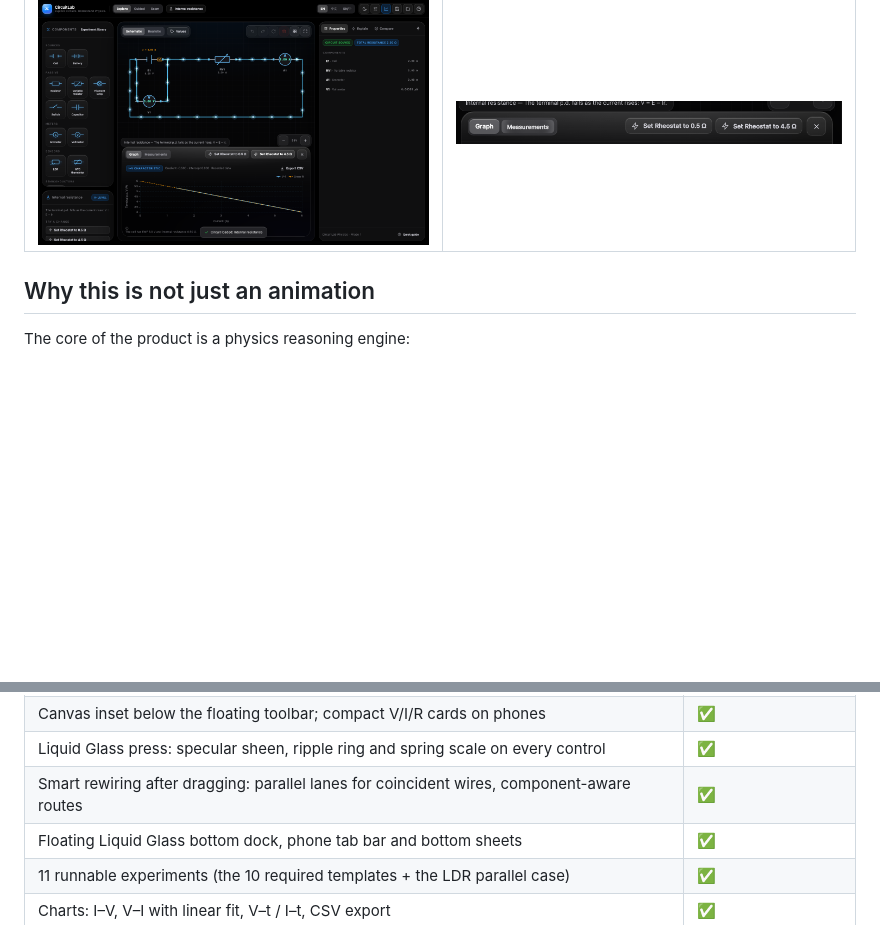
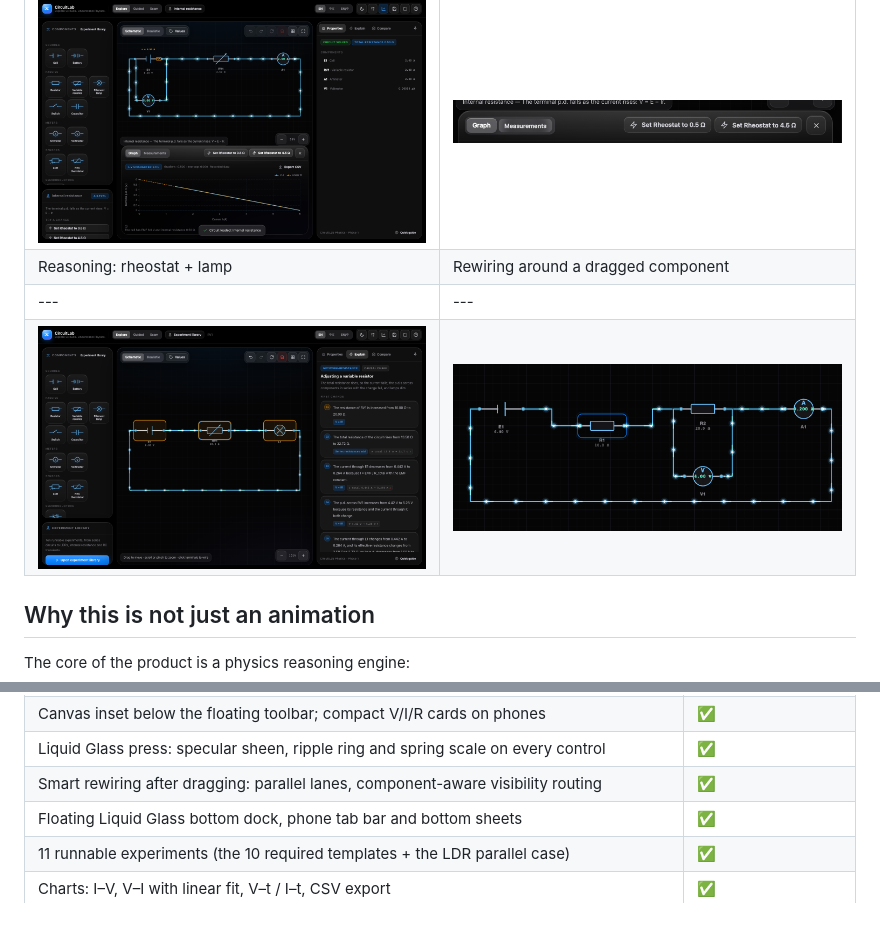
Before and after one commit to Michaelee125/circuitlab-alevel, a Markdown page: README.md, 2 parts joined by grey strips. GitHub-like rendering; pictures changed too: docs/images/reasoning-rheostat-lamp.png (added), docs/images/routing-detour.png (added); blank space fills up the shorter version.

```diff
--- a/README.md
+++ b/README.md
@@ -31,6 +31,9 @@ circuit — not from keyword matching.
 | Liquid Glass chart dock | Press feedback (specular sheen + ripple) |
 | --- | --- |
 | ![Floating Liquid Glass bottom dock](docs/images/liquid-dock.png) | ![Liquid press feedback](docs/images/liquid-press.png) |
+| Reasoning: rheostat + lamp | Rewiring around a dragged component |
+| --- | --- |
+| ![Verified chain for a variable resistor and lamp](docs/images/reasoning-rheostat-lamp.png) | ![Wire detouring around a dragged resistor](docs/images/routing-detour.png) |
 
 ## Why this is not just an animation
 
@@ -76,7 +79,7 @@ stays at the supply voltage and only the LDR branch current changes.
 | Phone top bar with grouped controls, styled language picker and no clipped toolbars | ✅ |
 | Canvas inset below the floating toolbar; compact V/I/R cards on phones | ✅ |
 | Liquid Glass press: specular sheen, ripple ring and spring scale on every control | ✅ |
-| Smart rewiring after dragging: parallel lanes for coincident wires, component-aware routes | ✅ |
+| Smart rewiring after dragging: parallel lanes, component-aware visibility routing | ✅ |
 | Floating Liquid Glass bottom dock, phone tab bar and bottom sheets | ✅ |
 | 11 runnable experiments (the 10 required templates + the LDR parallel case) | ✅ |
 | Charts: I–V, V–I with linear fit, V–t / I–t, CSV export | ✅ |
```
Also changed, not shown: docs/agent-progress.md (+7 -1 lines), docs/verification.md (+3 -1 lines), 4 other files.
